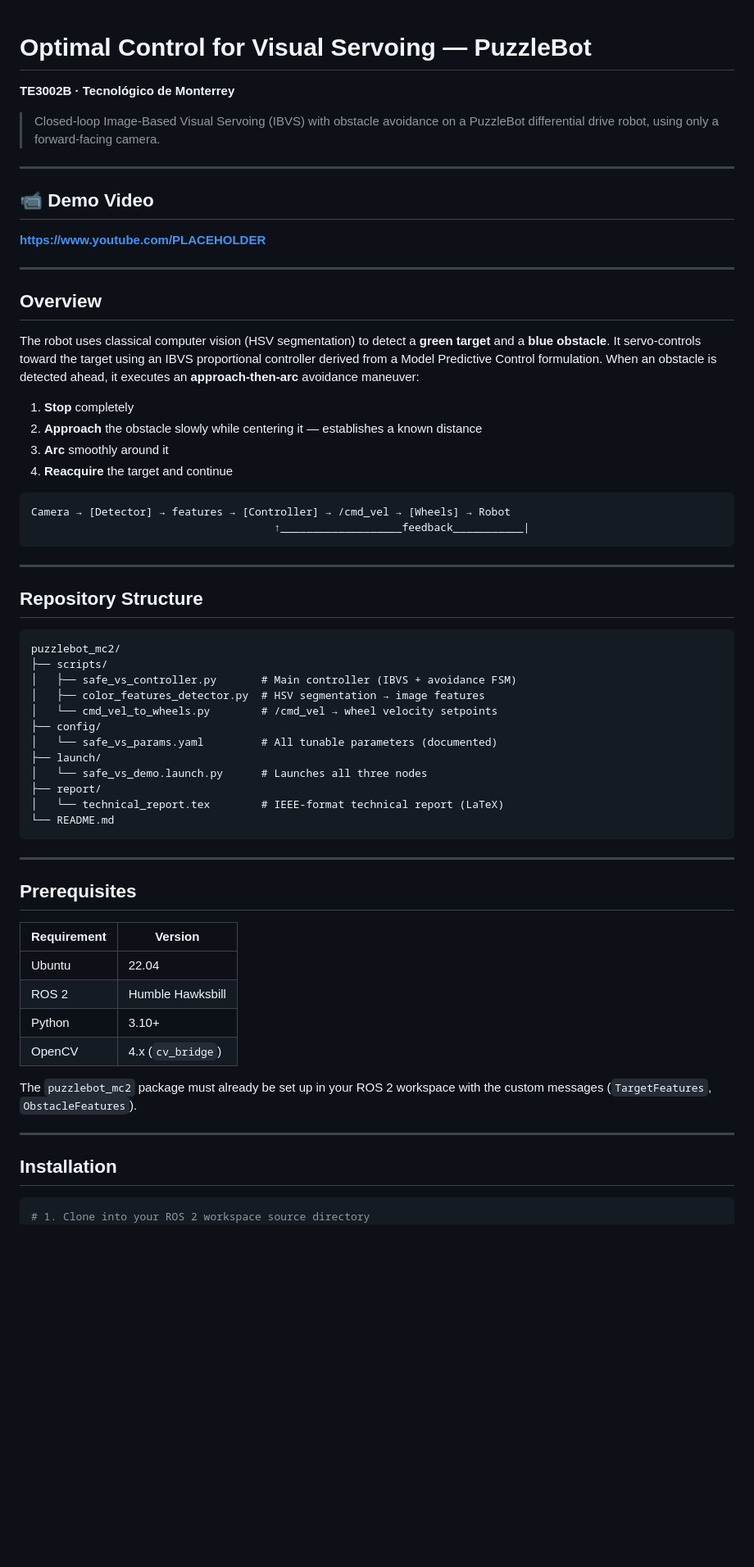
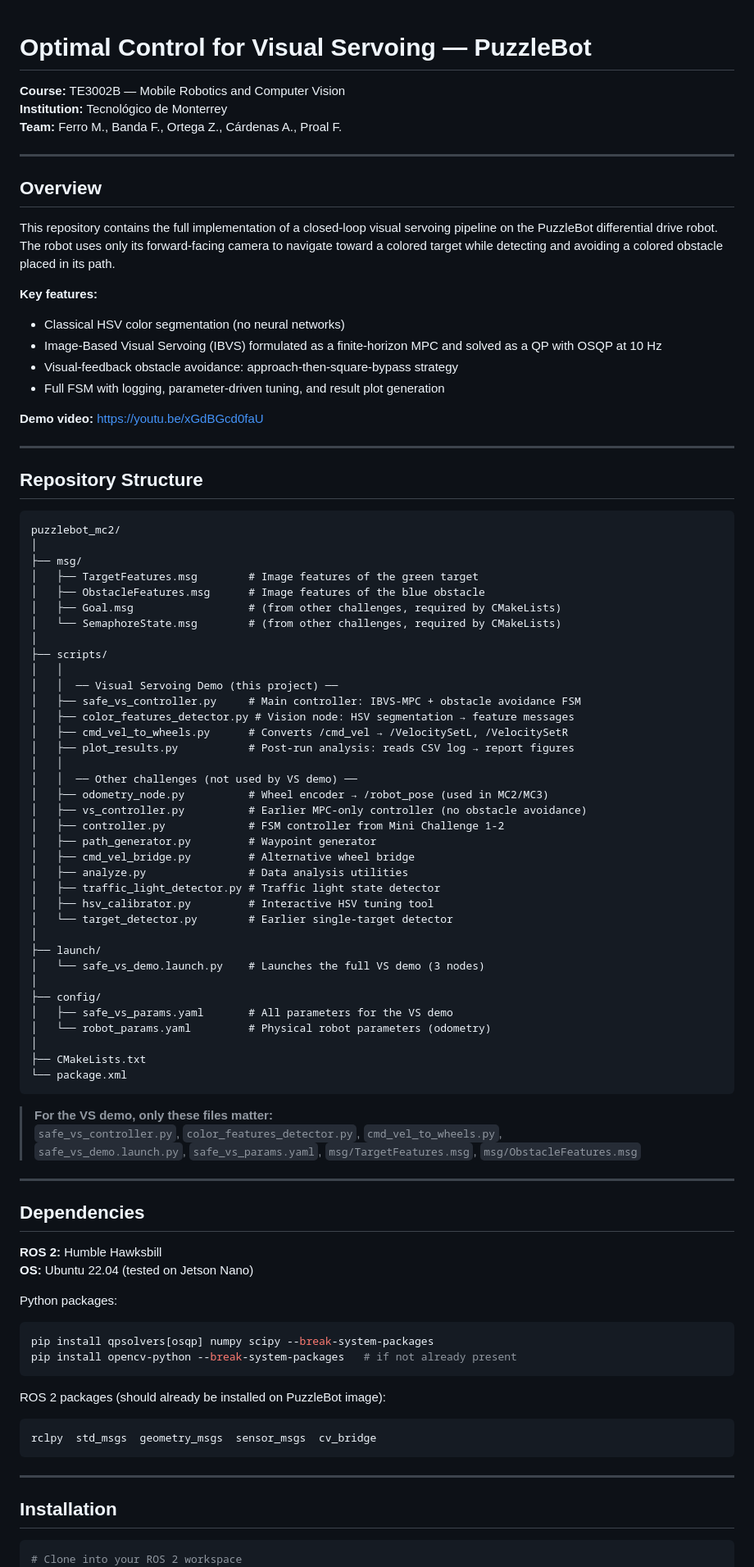
Before and after one commit to kurttco/Visual-Servoing, a Markdown page: README.md, the part around one of its changes. Shown at 82% size. Drawn GitHub-style; blank space fills up the shorter version.

````diff
--- a/README.md
+++ b/README.md
@@ -1,28 +1,22 @@
 # Optimal Control for Visual Servoing — PuzzleBot
-**TE3002B · Tecnológico de Monterrey**
 
-> Closed-loop Image-Based Visual Servoing (IBVS) with obstacle avoidance on a PuzzleBot differential drive robot, using only a forward-facing camera.
-
----
-
-## 📹 Demo Video
-**https://www.youtube.com/PLACEHOLDER**
+**Course:** TE3002B — Mobile Robotics and Computer Vision
+**Institution:** Tecnológico de Monterrey
+**Team:** Ferro M., Banda F., Ortega Z., Cárdenas A., Proal F.
 
 ---
 
 ## Overview
 
-The robot uses classical computer vision (HSV segmentation) to detect a **green target** and a **blue obstacle**. It servo-controls toward the target using an IBVS proportional controller derived from a Model Predictive Control formulation. When an obstacle is detected ahead, it executes an **approach-then-arc** avoidance maneuver:
+This repository contains the full implementation of a closed-loop visual servoing pipeline on the PuzzleBot differential drive robot. The robot uses only its forward-facing camera to navigate toward a colored target while detecting and avoiding a colored obstacle placed in its path.
 
-1. **Stop** completely
-2. **Approach** the obstacle slowly while centering it — establishes a known distance
-3. **Arc** smoothly around it
-4. **Reacquire** the target and continue
+**Key features:**
+- Classical HSV color segmentation (no neural networks)
+- Image-Based Visual Servoing (IBVS) formulated as a finite-horizon MPC and solved as a QP with OSQP at 10 Hz
+- Visual-feedback obstacle avoidance: approach-then-square-bypass strategy
+- Full FSM with logging, parameter-driven tuning, and result plot generation
 
-```
-Camera → [Detector] → features → [Controller] → /cmd_vel → [Wheels] → Robot
-                                      ↑___________________feedback___________|
-```
+**Demo video:** https://youtu.be/xGdBGcd0faU
 
 ---
 
@@ -30,36 +24,71 @@ Camera → [Detector] → features → [Controller] → /cmd_vel → [Wheels]
 
 ```
 puzzlebot_mc2/
+│
+├── msg/
+│   ├── TargetFeatures.msg        # Image features of the green target
+│   ├── ObstacleFeatures.msg      # Image features of the blue obstacle
+│   ├── Goal.msg                  # (from other challenges, required by CMakeLists)
+│   └── SemaphoreState.msg        # (from other challenges, required by CMakeLists)
+│
 ├── scripts/
-│   ├── safe_vs_controller.py       # Main controller (IBVS + avoidance FSM)
-│   ├── color_features_detector.py  # HSV segmentation → image features
-│   └── cmd_vel_to_wheels.py        # /cmd_vel → wheel velocity setpoints
+│   │
+│   │  ── Visual Servoing Demo (this project) ──
+│   ├── safe_vs_controller.py     # Main controller: IBVS-MPC + obstacle avoidance FSM
+│   ├── color_features_detector.py # Vision node: HSV segmentation → feature messages
+│   ├── cmd_vel_to_wheels.py      # Converts /cmd_vel → /VelocitySetL, /VelocitySetR
+│   ├── plot_results.py           # Post-run analysis: reads CSV log → report figures
+│   │
+│   │  ── Other challenges (not used by VS demo) ──
+│   ├── odometry_node.py          # Wheel encoder → /robot_pose (used in MC2/MC3)
+│   ├── vs_controller.py          # Earlier MPC-only controller (no obstacle avoidance)
+│   ├── controller.py             # FSM controller from Mini Challenge 1-2
+│   ├── path_generator.py         # Waypoint generator
+│   ├── cmd_vel_bridge.py         # Alternative wheel bridge
+│   ├── analyze.py                # Data analysis utilities
+│   ├── traffic_light_detector.py # Traffic light state detector
+│   ├── hsv_calibrator.py         # Interactive HSV tuning tool
+│   └── target_detector.py        # Earlier single-target detector
+│
+├── launch/
+│   └── safe_vs_demo.launch.py    # Launches the full VS demo (3 nodes)
+│
 ├── config/
-│   └── safe_vs_params.yaml         # All tunable parameters (documented)
-├── launch/
-│   └── safe_vs_demo.launch.py      # Launches all three nodes
-├── report/
-│   └── technical_report.tex        # IEEE-format technical report (LaTeX)
-└── README.md
+│   ├── safe_vs_params.yaml       # All parameters for the VS demo
+│   └── robot_params.yaml         # Physical robot parameters (odometry)
+│
+├── CMakeLists.txt
+└── package.xml
 ```
+
+> **For the VS demo, only these files matter:**
+> `safe_vs_controller.py`, `color_features_detector.py`, `cmd_vel_to_wheels.py`,
+> `safe_vs_demo.launch.py`, `safe_vs_params.yaml`, `msg/TargetFeatures.msg`, `msg/ObstacleFeatures.msg`
 
 ---
 
-## Prerequisites
+## Dependencies
 
-| Requirement | Version |
-|---|---|
-| Ubuntu | 22.04 |
-| ROS 2 | Humble Hawksbill |
-| Python | 3.10+ |
-| OpenCV | 4.x (`cv_bridge`) |
+**ROS 2:** Humble Hawksbill
+**OS:** Ubuntu 22.04 (tested on Jetson Nano)
 
-The `puzzlebot_mc2` package must already be set up in your ROS 2 workspace with the custom messages (`TargetFeatures`, `ObstacleFeatures`).
+Python packages:
+
+```bash
+pip install qpsolvers[osqp] numpy scipy --break-system-packages
+pip install opencv-python --break-system-packages   # if not already present
+```
+
+ROS 2 packages (should already be installed on PuzzleBot image):
+
+```
+rclpy  std_msgs  geometry_msgs  sensor_msgs  cv_bridge
+```
 
 ---
 
 ## Installation
 
 ```bash
-# 1. Clone into your ROS 2 workspace source directory
+# Clone into your ROS 2 workspace
 cd ~/ros2_ws/src
````
Also changed, not shown: other parts of README.md (+120 -128 lines).
